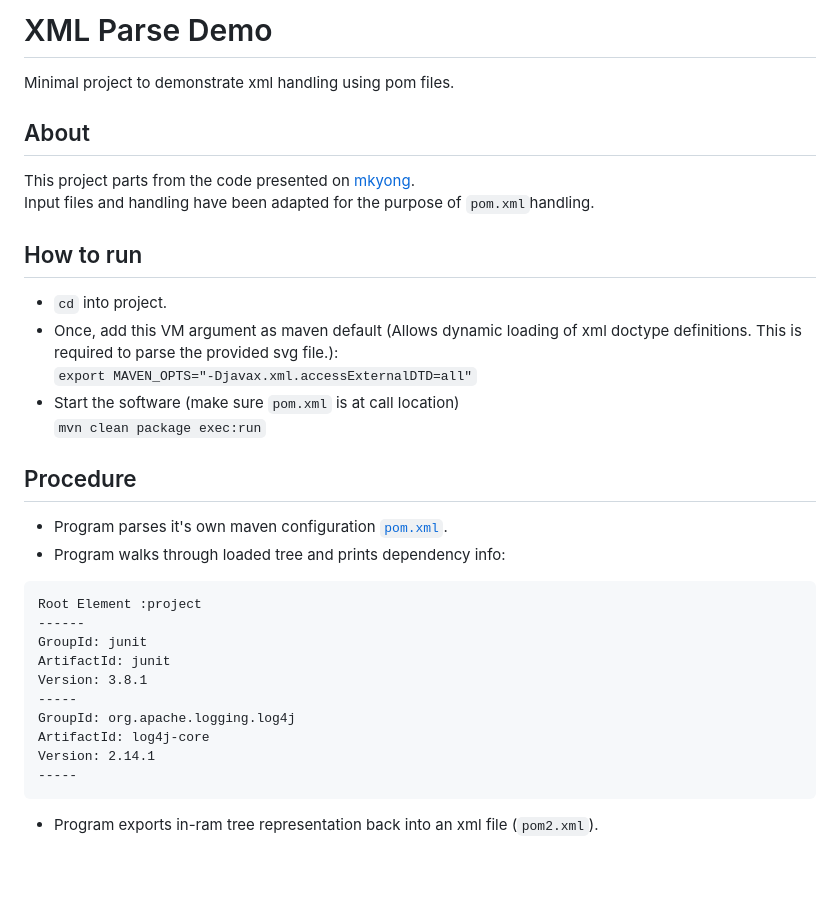
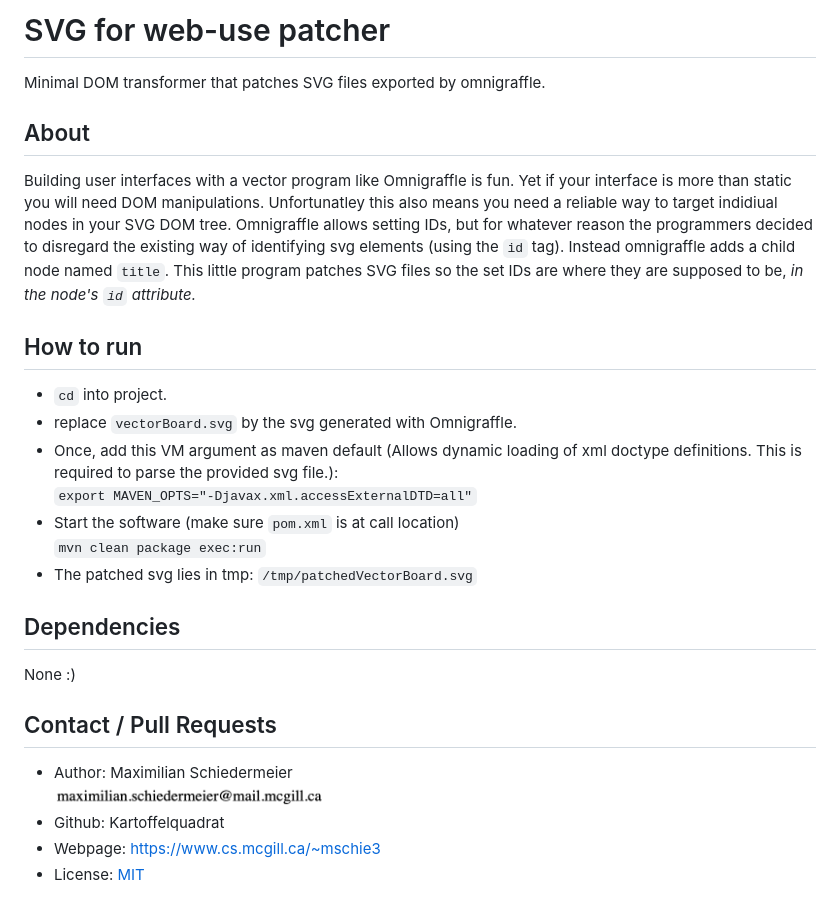
Before and after one commit to m5c/SvgPatcher, a Markdown page: README.md, the part around the change. Rendered like a GitHub page; pictures changed too: email.png (added); blank space fills up the shorter version.

````diff
--- a/README.md
+++ b/README.md
@@ -1,34 +1,29 @@
-# XML Parse Demo
+# SVG for web-use patcher
 
-Minimal project to demonstrate xml handling using pom files.
+Minimal DOM transformer that patches SVG files exported by omnigraffle.
 
 ## About
 
-This project parts from the code presented on [mkyong](https://mkyong.com/java/how-to-read-xml-file-in-java-dom-parser/).
-Input files and handling have been adapted for the purpose of ```pom.xml```handling.
+Building user interfaces with a vector program like Omnigraffle is fun. Yet if your interface is more than static you will need DOM manipulations. Unfortunatley this also means you need a reliable way to target indidiual nodes in your SVG DOM tree. Omnigraffle allows setting IDs, but for whatever reason the programmers decided to disregard the existing way of identifying svg elements (using the ```id``` tag). Instead omnigraffle adds a child node named ```title```.
+This little program patches SVG files so the set IDs are where they are supposed to be, *in the node's ```id``` attribute.*
 
 ## How to run
 
  * ```cd``` into project.
+ * replace ```vectorBoard.svg``` by the svg generated with Omnigraffle.
  * Once, add this VM argument as maven default (Allows dynamic loading of xml doctype definitions. This is required to parse the provided svg file.):
  ```export MAVEN_OPTS="-Djavax.xml.accessExternalDTD=all"```
  * Start the software (make sure ```pom.xml``` is at call location)
 ```mvn clean package exec:run```
+ * The patched svg lies in tmp: ```/tmp/patchedVectorBoard.svg```
 
-## Procedure
+## Dependencies
 
- * Program parses it's own maven configuration [```pom.xml```](pom.xml).
- * Program walks through loaded tree and prints dependency info:
-```
-Root Element :project
-------
-GroupId: junit
-ArtifactId: junit
-Version: 3.8.1
------
-GroupId: org.apache.logging.log4j
-ArtifactId: log4j-core
-Version: 2.14.1
------
-```
- * Program exports in-ram tree representation back into an xml file (```pom2.xml```).
+None :)
+
+## Contact / Pull Requests
+
+ * Author: Maximilian Schiedermeier ![email](email.png)
+ * Github: Kartoffelquadrat
+ * Webpage: https://www.cs.mcgill.ca/~mschie3
+ * License: [MIT](https://opensource.org/licenses/MIT)
````
Also changed, not shown: 8 other files.
